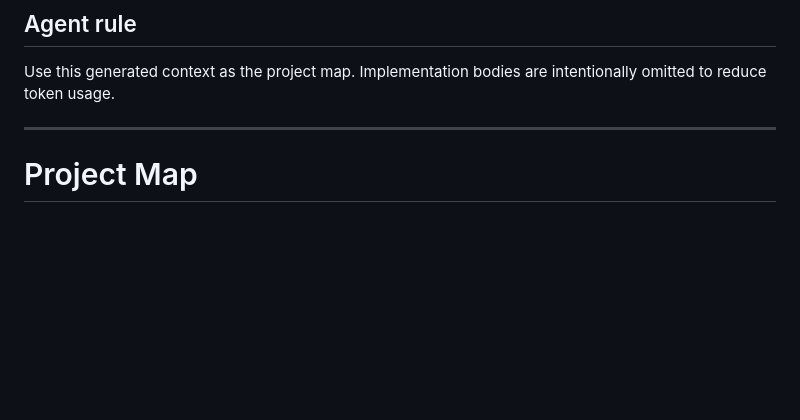
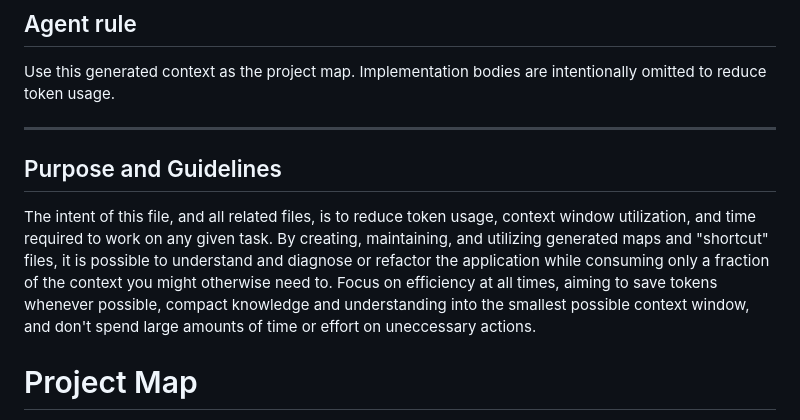
Before and after one commit to derekdperez/DevLeads, a Markdown page: .ai_hacks/AI_CONTEXT_COMPACT.md, the part around the change. Drawn GitHub-style; blank space fills up the shorter version.

Commit message:
Updated AI instructions

```diff
--- a/.ai_hacks/AI_CONTEXT_COMPACT.md
+++ b/.ai_hacks/AI_CONTEXT_COMPACT.md
@@ -7,6 +7,10 @@ Read this file first. Do not open implementation files until you have narrowed t
 Use this generated context as the project map. Implementation bodies are intentionally omitted to reduce token usage.
 
 ---
+
+## Purpose and Guidelines
+
+The intent of this file, and all related files, is to reduce token usage, context window utilization, and time required to work on any given task. By creating, maintaining, and utilizing generated maps and "shortcut" files, it is possible to understand and diagnose or refactor the application while consuming only a fraction of the context you might otherwise need to. Focus on efficiency at all times, aiming to save tokens whenever possible, compact knowledge and understanding into the smallest possible context window, and don't spend large amounts of time or effort on uneccessary actions.
 
 # Project Map
 
```
